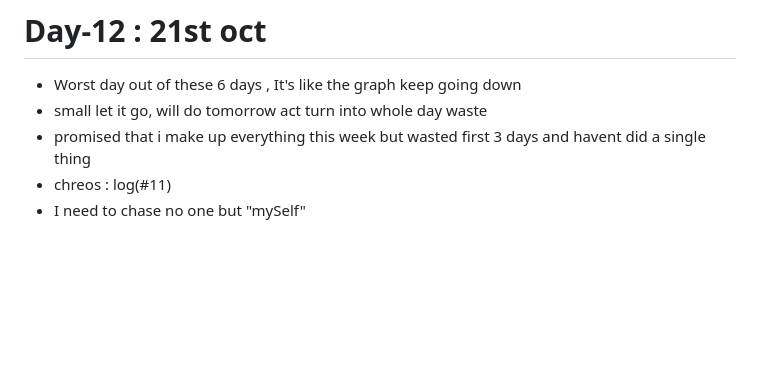
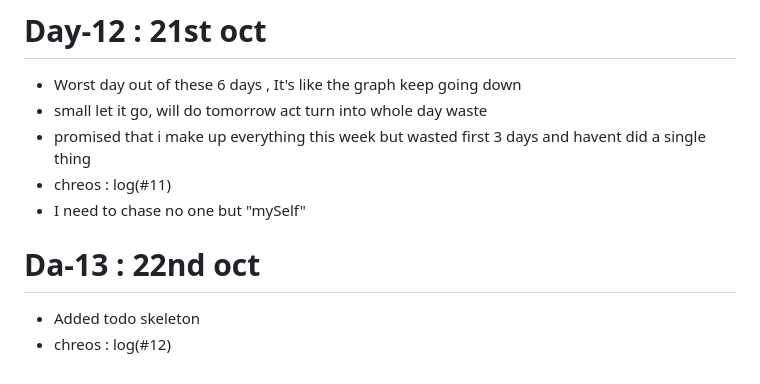
Before and after one commit to Brijesh2805/Aporia, a Markdown page: README.md, the part around the change. Rendered like a GitHub page; blank space fills up the shorter version.

Commit message:
Updated todays's Readme

```diff
--- a/README.md
+++ b/README.md
@@ -106,3 +106,8 @@
 - promised that i make up everything this week but wasted first 3 days and havent did a single thing
 - chreos : log(#11)
 - I need to chase no one but "mySelf"
+
+# Da-13 : 22nd oct
+
+- Added todo skeleton
+- chreos : log(#12)
```
